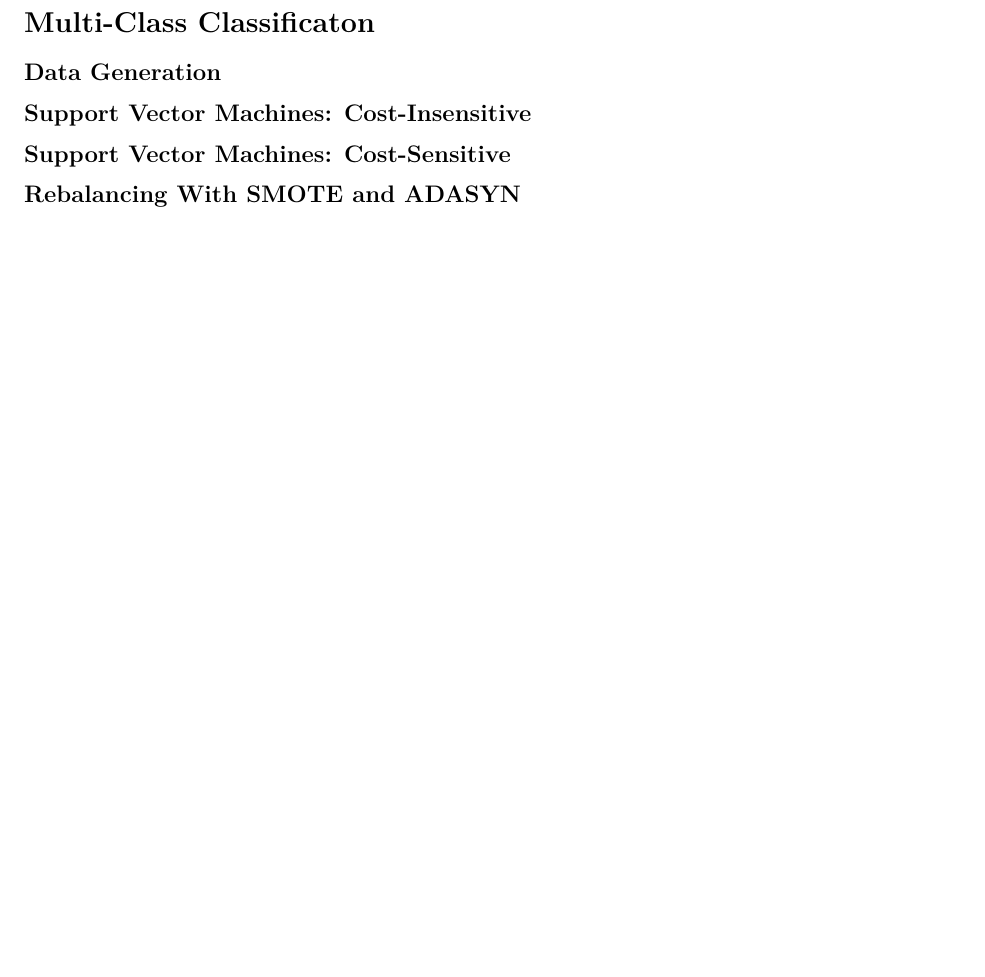
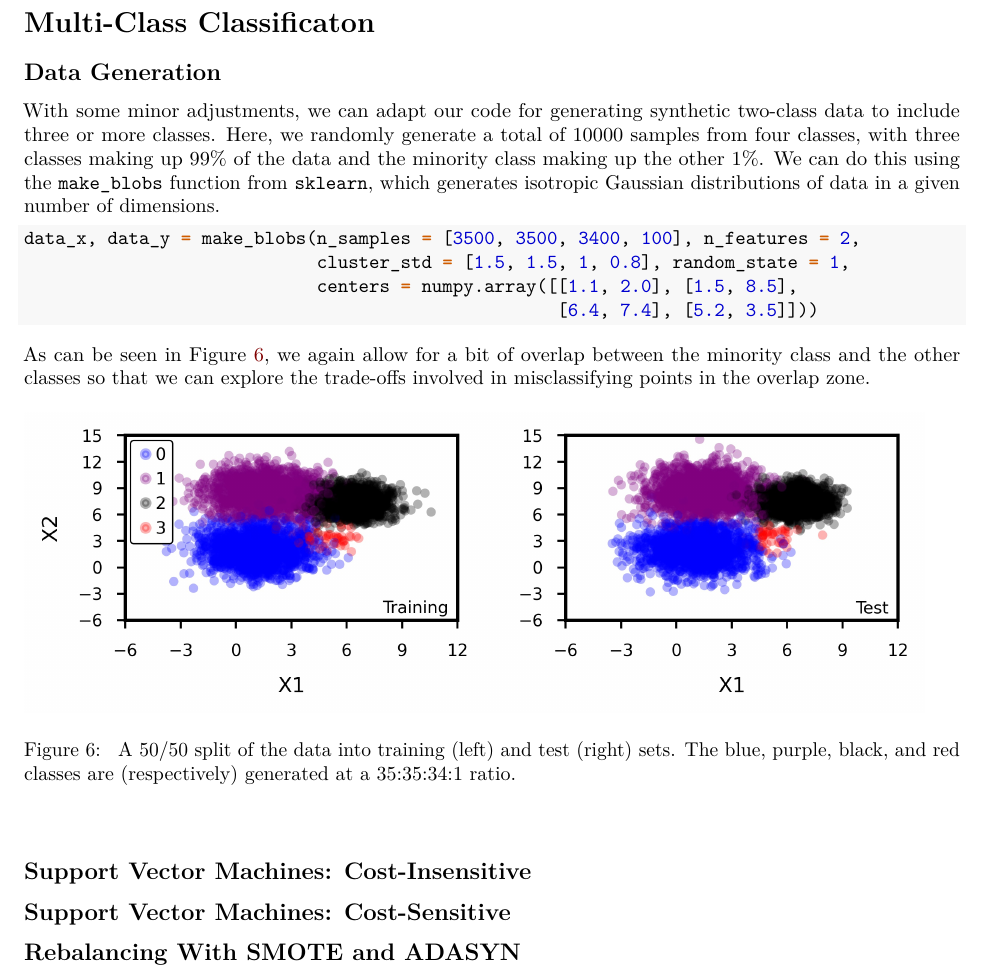
Before and after one commit to TrevorHD/ImbalancedClassification, an R Markdown document (ImbalancedLearning.Rmd): part of page 10 of 10, cut so that both start at the same text, the shorter picture padded with empty space. Rendered offline with R 4.5, knitr and Pandoc, then LaTeX, with nearby package versions.

Commit message:
Content update 26
Added report text for generation of multi-class data.

````diff
--- a/ImbalancedLearning.Rmd
+++ b/ImbalancedLearning.Rmd
@@ -276,6 +277,25 @@ Here, we set `sampling_strategy` equal to 0.25 so that there is a 4:1 majority/m
 
 ## Data Generation
 
+With some minor adjustments, we can adapt our code for generating synthetic two-class data to include three or more classes. Here, we randomly generate a total of 10000 samples from four classes, with three classes making up 99% of the data and the minority class making up the other 1%. We can do this using the `make_blobs` function from `sklearn`, which generates isotropic Gaussian distributions of data in a given number of dimensions.
+
+``` {python}
+
+data_x, data_y = make_blobs(n_samples = [3500, 3500, 3400, 100], n_features = 2,
+                            cluster_std = [1.5, 1.5, 1, 0.8], random_state = 1,
+                            centers = numpy.array([[1.1, 2.0], [1.5, 8.5],
+                                                   [6.4, 7.4], [5.2, 3.5]]))
+
+```
+
+As can be seen in Figure \ref{fig:Figure6}, we again allow for a bit of overlap between the minority class and the other classes so that we can explore the trade-offs involved in misclassifying points in the overlap zone.
+
+```{r Figure6, eval = TRUE, echo = FALSE, out.width = "450px", out.height = "450px", fig.cap = "\\label{fig:Figure6} A 50/50 split of the data into training (left) and test (right) sets. The blue, purple, black, and red classes are (respectively) generated at a 35:35:34:1 ratio. \\bigskip \\smallskip"}
+
+knitr::include_graphics("Plot_Pts2.jpeg")
+
+```
+
 ## Support Vector Machines: Cost-Insensitive
 
 ## Support Vector Machines: Cost-Sensitive
````
Also changed, not shown: ImbalancedLearning.Rmd (1 more changed lines), 1 other file.
